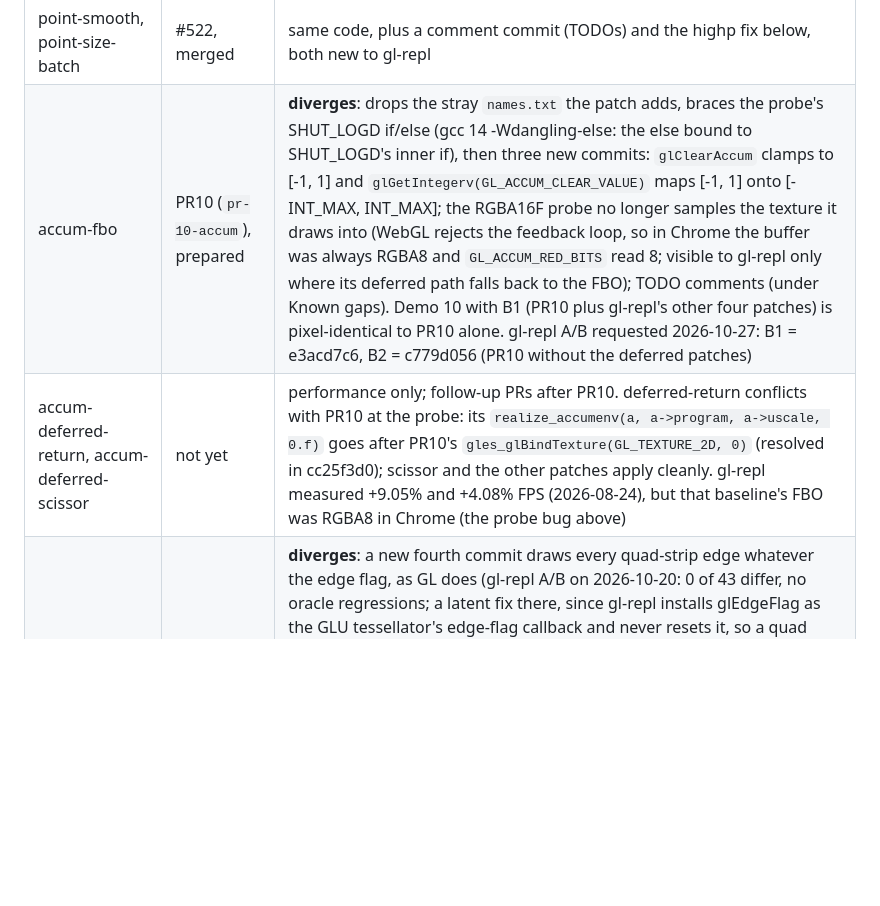
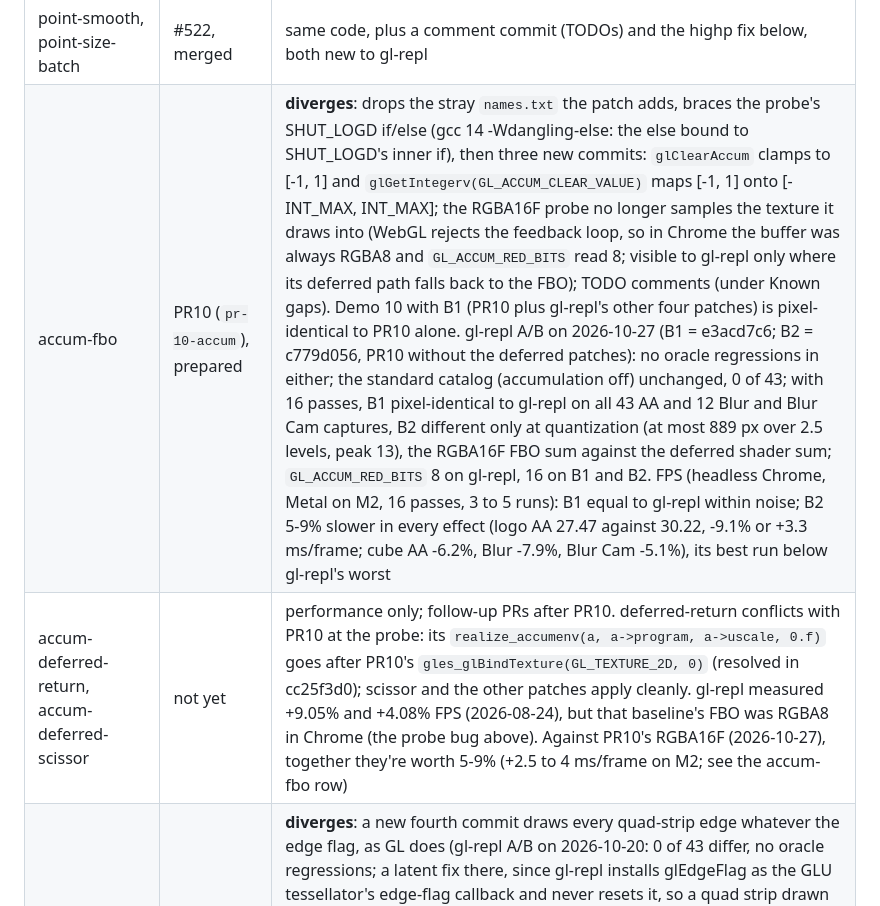
Before and after one commit to drewwoods/gl4es-ab, a Markdown page: TODO.md, the part around the change. Rendered like a GitHub page; blank space fills up the shorter version.

Commit message:
TODO.md: gl-repl A/B of PR10's accumulation buffer
Assisted-by: Claude Opus 5.5

```diff
--- a/TODO.md
+++ b/TODO.md
@@ -20,8 +20,8 @@ merge and drop the patches it carries.
 | pushattrib-gaps, pushattrib-texenv | #520, merged | split into five commits, same code |
 | color-material-face | #521, merged | |
 | point-smooth, point-size-batch | #522, merged | same code, plus a comment commit (TODOs) and the highp fix below, both new to gl-repl |
-| accum-fbo | PR10 (`pr-10-accum`), prepared | **diverges**: drops the stray `names.txt` the patch adds, braces the probe's SHUT_LOGD if/else (gcc 14 -Wdangling-else: the else bound to SHUT_LOGD's inner if), then three new commits: `glClearAccum` clamps to [-1, 1] and `glGetIntegerv(GL_ACCUM_CLEAR_VALUE)` maps [-1, 1] onto [-INT_MAX, INT_MAX]; the RGBA16F probe no longer samples the texture it draws into (WebGL rejects the feedback loop, so in Chrome the buffer was always RGBA8 and `GL_ACCUM_RED_BITS` read 8; visible to gl-repl only where its deferred path falls back to the FBO); TODO comments (under Known gaps). Demo 10 with B1 (PR10 plus gl-repl's other four patches) is pixel-identical to PR10 alone. gl-repl A/B requested 2026-10-27: B1 = e3acd7c6, B2 = c779d056 (PR10 without the deferred patches) |
-| accum-deferred-return, accum-deferred-scissor | not yet | performance only; follow-up PRs after PR10. deferred-return conflicts with PR10 at the probe: its `realize_accumenv(a, a->program, a->uscale, 0.f)` goes after PR10's `gles_glBindTexture(GL_TEXTURE_2D, 0)` (resolved in cc25f3d0); scissor and the other patches apply cleanly. gl-repl measured +9.05% and +4.08% FPS (2026-08-24), but that baseline's FBO was RGBA8 in Chrome (the probe bug above) |
+| accum-fbo | PR10 (`pr-10-accum`), prepared | **diverges**: drops the stray `names.txt` the patch adds, braces the probe's SHUT_LOGD if/else (gcc 14 -Wdangling-else: the else bound to SHUT_LOGD's inner if), then three new commits: `glClearAccum` clamps to [-1, 1] and `glGetIntegerv(GL_ACCUM_CLEAR_VALUE)` maps [-1, 1] onto [-INT_MAX, INT_MAX]; the RGBA16F probe no longer samples the texture it draws into (WebGL rejects the feedback loop, so in Chrome the buffer was always RGBA8 and `GL_ACCUM_RED_BITS` read 8; visible to gl-repl only where its deferred path falls back to the FBO); TODO comments (under Known gaps). Demo 10 with B1 (PR10 plus gl-repl's other four patches) is pixel-identical to PR10 alone. gl-repl A/B on 2026-10-27 (B1 = e3acd7c6; B2 = c779d056, PR10 without the deferred patches): no oracle regressions in either; the standard catalog (accumulation off) unchanged, 0 of 43; with 16 passes, B1 pixel-identical to gl-repl on all 43 AA and 12 Blur and Blur Cam captures, B2 different only at quantization (at most 889 px over 2.5 levels, peak 13), the RGBA16F FBO sum against the deferred shader sum; `GL_ACCUM_RED_BITS` 8 on gl-repl, 16 on B1 and B2. FPS (headless Chrome, Metal on M2, 16 passes, 3 to 5 runs): B1 equal to gl-repl within noise; B2 5-9% slower in every effect (logo AA 27.47 against 30.22, -9.1% or +3.3 ms/frame; cube AA -6.2%, Blur -7.9%, Blur Cam -5.1%), its best run below gl-repl's worst |
+| accum-deferred-return, accum-deferred-scissor | not yet | performance only; follow-up PRs after PR10. deferred-return conflicts with PR10 at the probe: its `realize_accumenv(a, a->program, a->uscale, 0.f)` goes after PR10's `gles_glBindTexture(GL_TEXTURE_2D, 0)` (resolved in cc25f3d0); scissor and the other patches apply cleanly. gl-repl measured +9.05% and +4.08% FPS (2026-08-24), but that baseline's FBO was RGBA8 in Chrome (the probe bug above). Against PR10's RGBA16F (2026-10-27), together they're worth 5-9% (+2.5 to 4 ms/frame on M2; see the accum-fbo row) |
 | polygon-line-drawarrays, polygon-line-quad-edges, edge-flag | #524, merged | **diverges**: a new fourth commit draws every quad-strip edge whatever the edge flag, as GL does (gl-repl A/B on 2026-10-20: 0 of 43 differ, no oracle regressions; a latent fix there, since gl-repl installs glEdgeFlag as the GLU tessellator's edge-flag callback and never resets it, so a quad strip drawn under vertex outlines or hidden-line mode after a tessellation would lose its edges), and a fifth adds TODO comments only (edge-flag gaps, under Known gaps); drawarrays expansion is Emscripten-only and no longer zeroes a renderlist_t per draw (both invisible to gl-repl, which is web-only); edge-flag drops the `gl4es_edgeflag_test_*` hooks, so gl-repl's `packaging/web/bench/gl4es_edge_flag.c` needs another way to check the edge-flag allocation when it fast-forwards: only `test_fill_prebegin_capacity` uses the hooks; plan is to drop its capacity assertion and keep the coverage check (user decides at the fast-forward). gl-repl A/B with its remaining stack on PR07: 0 of 43 catalog examples differ, no oracle regressions |
 | polygon-offset-line | PR08 (`pr-08-polygon-offset-line`), next | **diverges**: a second commit adds TODO comments only (four gaps, under Known gaps); factor/units live in `glstate` instead of the `gl4es_mirror_polygon_offset_*` globals, the startup glGetError drain is bounded (16 tries), and its glLineWidth hunk and `gl4es_mvp_load_identity()` moved to PR09 (combined code after PR09 is unchanged); none of it is visible to gl-repl. gl-repl A/B (with PR09): 0 of 43 catalog examples differ from gl-repl's patch |
 | line-width-quads | PR09 (`pr-09-line-width`, on PR08), open | gl-repl's code as its first commit (plus PR08's moved glLineWidth hunk), then **two new commits**: wide lines widened along the minor axis as GL specifies (visible in gl-repl: diagonal wide lines get thinner, ends axis-aligned), and quads used only where the driver's largest width is 1 (invisible on the web). gl-repl A/B on 2026-10-15 (B = PR09 tip plus the accum patches): no oracle regressions, render bench unchanged; commit 1 alone is pixel-identical to gl-repl's patch (0 of 43); the tip changes 27 of 43 examples, all from commit 2: diagonal wide lines thinner by about cos(angle) (0.83 measured against 0.87 expected on the logo's 30° outline), horizontal and vertical lines unchanged. Example 3's red X axis is coplanar with the disc, so its depth tie flips; neither is more correct. Port note from PR07 still applies: it didn't apply on top of PR07: its `} /* !wide_drew */` closing brace in listdraw.c must now go just before PR07's `if (use_line_arrays && line_arrays == &transient_line_arrays)` guard around `clear_line_arrays()`, so the clear stays outside the wide-line block; regenerate gl-repl's patch with that when it moves past PR07 |
```
